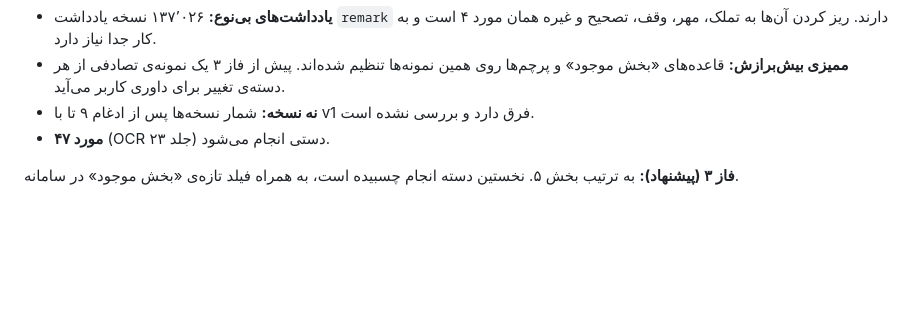
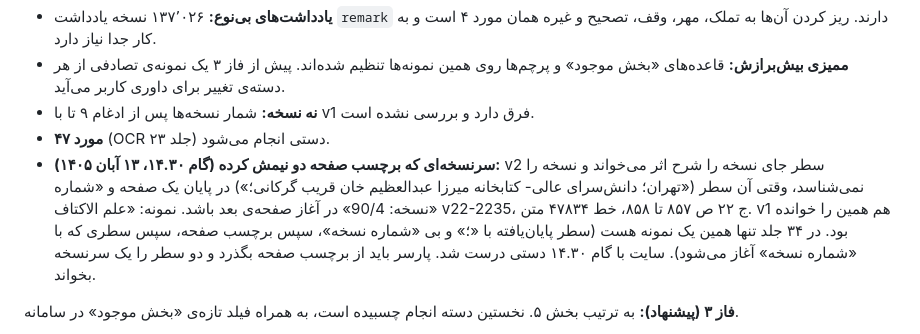
Before and after one commit to fahares/fahares, a Markdown page: docs/plans/fankha-parser-v2.md, the part around the change. Drawn GitHub-style; blank space fills up the shorter version.

Commit message:
docs: parser v2 plan, a copy heading split by a page tag (vol 22, «علم الاكتاف», step 14.30)

```diff
--- a/docs/plans/fankha-parser-v2.md
+++ b/docs/plans/fankha-parser-v2.md
@@ -256,6 +256,7 @@
 - **ممیزی بیش‌برازش:** قاعده‌های «بخش موجود» و پرچم‌ها روی همین نمونه‌ها تنظیم شده‌اند. پیش از فاز ۳ یک نمونه‌ی تصادفی از هر دسته‌ی تغییر برای داوری کاربر می‌آید.
 - **نه نسخه:** شمار نسخه‌ها پس از ادغام ۹ تا با v1 فرق دارد و بررسی نشده است.
 - **مورد ۴۷** (OCR جلد ۲۳) دستی انجام می‌شود.
+- **سرنسخه‌ای که برچسب صفحه دو نیمش کرده (گام ۱۴.۳۰، ۱۳ آبان ۱۴۰۵):** v2 سطر جای نسخه را شرح اثر می‌خواند و نسخه را نمی‌شناسد، وقتی آن سطر («تهران؛ دانش‌سرای عالی- کتابخانه میرزا عبدالعظیم خان قریب گرکانی؛») در پایان یک صفحه و «شماره نسخه: 90/4» در آغاز صفحه‌ی بعد باشد. نمونه: «علم الاكتاف» v22-2235، ج ۲۲ ص ۸۵۷ تا ۸۵۸، خط ۴۷۸۳۴ متن. v1 هم همین را خوانده بود. در ۳۴ جلد تنها همین یک نمونه هست (سطر پایان‌یافته با «؛» و بی «شماره نسخه»، سپس برچسب صفحه، سپس سطری که با «شماره نسخه» آغاز می‌شود). سایت با گام ۱۴.۳۰ دستی درست شد. پارسر باید از برچسب صفحه بگذرد و دو سطر را یک سرنسخه بخواند.
 
 **فاز ۳ (پیشنهاد):** به ترتیب بخش ۵. نخستین دسته انجام چسبیده است، به همراه فیلد تازه‌ی «بخش موجود» در سامانه.
 1. ستون یا فیلد `contents_scope` در نسخه‌ها ساخته شود.
```
